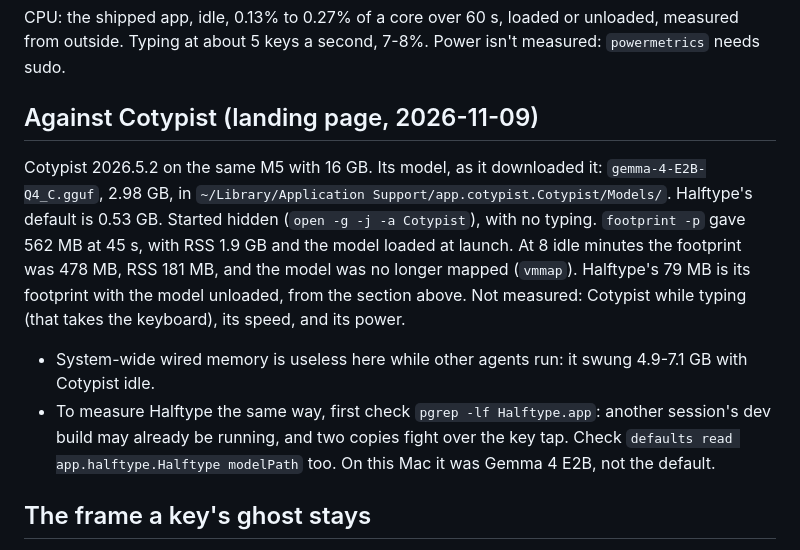
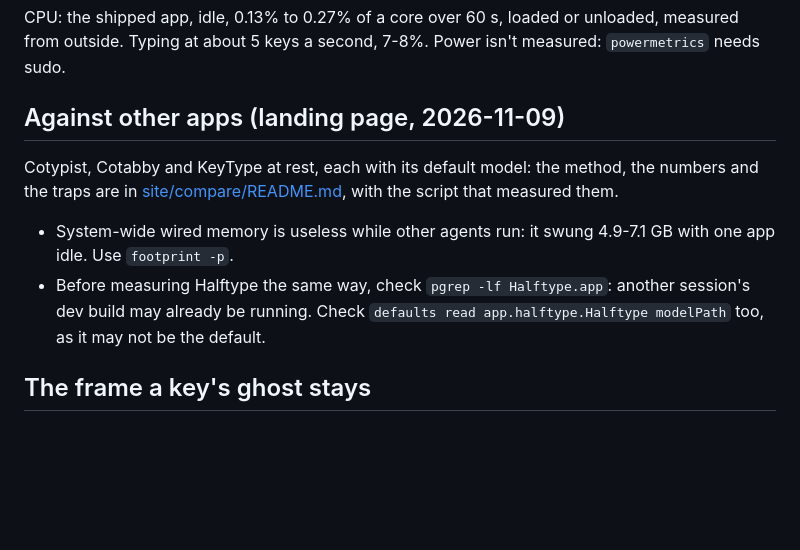
Before and after one commit to hrsong99/halftype, a Markdown page: docs/measuring.md, the part around the change. Drawn GitHub-style; blank space fills up the shorter version.

Commit message:
Landing round 3: A2 compares Halftype with Cotypist, Cotabby, KeyType and macOS predictions
Measured at rest with each app's default model (compare/idle.sh): download size, memory 9 minutes after launch, and CPU, plus a Korean row. Halftype has the smallest download; KeyType uses less memory at rest, and the page shows that. measuring.md's Cotypist section now points to compare/README.md.

Co-Authored-By: Claude Opus 5.5 <noreply@anthropic.com>

```diff
--- a/docs/measuring.md
+++ b/docs/measuring.md
@@ -26,13 +26,11 @@ Kanana 1.5 2.1B, the default until 0.1.0:
 
 CPU: the shipped app, idle, 0.13% to 0.27% of a core over 60 s, loaded or unloaded, measured from outside. Typing at about 5 keys a second, 7-8%. Power isn't measured: `powermetrics` needs sudo.
 
-## Against Cotypist (landing page, 2026-11-09)
+## Against other apps (landing page, 2026-11-09)
 
-Cotypist 2026.5.2 on the same M5 with 16 GB. Its model, as it downloaded it: `gemma-4-E2B-Q4_C.gguf`, 2.98 GB, in `~/Library/Application Support/app.cotypist.Cotypist/Models/`. Halftype's default is 0.53 GB.
-Started hidden (`open -g -j -a Cotypist`), with no typing. `footprint -p` gave 562 MB at 45 s, with RSS 1.9 GB and the model loaded at launch. At 8 idle minutes the footprint was 478 MB, RSS 181 MB, and the model was no longer mapped (`vmmap`). Halftype's 79 MB is its footprint with the model unloaded, from the section above.
-Not measured: Cotypist while typing (that takes the keyboard), its speed, and its power.
-- System-wide wired memory is useless here while other agents run: it swung 4.9-7.1 GB with Cotypist idle.
-- To measure Halftype the same way, first check `pgrep -lf Halftype.app`: another session's dev build may already be running, and two copies fight over the key tap. Check `defaults read app.halftype.Halftype modelPath` too. On this Mac it was Gemma 4 E2B, not the default.
+Cotypist, Cotabby and KeyType at rest, each with its default model: the method, the numbers and the traps are in [site/compare/README.md](site/compare/README.md), with the script that measured them.
+- System-wide wired memory is useless while other agents run: it swung 4.9-7.1 GB with one app idle. Use `footprint -p`.
+- Before measuring Halftype the same way, check `pgrep -lf Halftype.app`: another session's dev build may already be running. Check `defaults read app.halftype.Halftype modelPath` too, as it may not be the default.
 
 ## The frame a key's ghost stays
 
```
Also changed, not shown: docs/site/README.md (+8 -1 lines), docs/site/shots/a2-compare-1440.jpg (added), docs/site/shots/a2-r3-1440.jpg (added), 7 other files.
